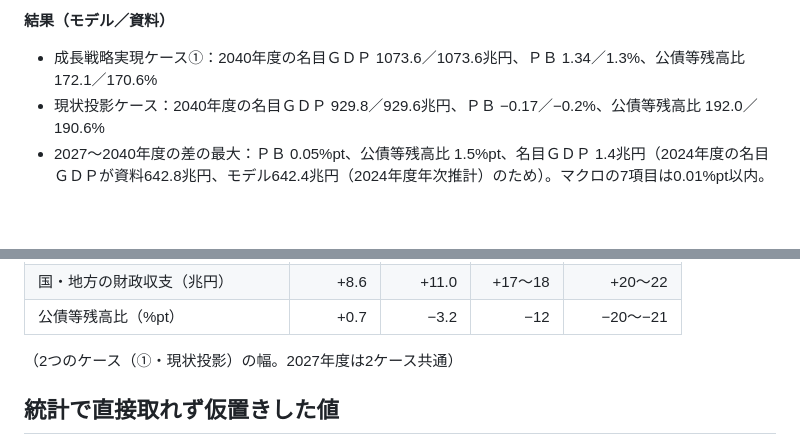
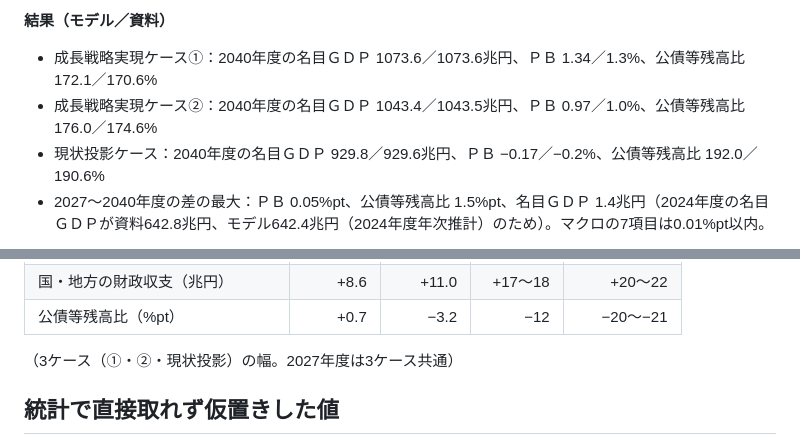
Before and after one commit to p72/cao-economic-fiscal-model, a Markdown page: README.md, 2 parts joined by grey strips. Drawn GitHub-style; blank space fills up the shorter version.

Commit message:
成長戦略実現ケース②を計算し、記事パート3に追加
Co-Authored-By: Claude Opus 5.5 <noreply@anthropic.com>
Claude-Session: https://claude.ai/code/session_01XkmtR6kXDesz9bJPDedt3B

```diff
--- a/README.md
+++ b/README.md
@@ -470,6 +470,7 @@ python src/plot_balance2607.py --series s1:base s1:noextra gen:noextra --name mi
 
 **結果（モデル／資料）**
 - 成長戦略実現ケース①：2040年度の名目ＧＤＰ 1073.6／1073.6兆円、ＰＢ 1.34／1.3%、公債等残高比 172.1／170.6%
+- 成長戦略実現ケース②：2040年度の名目ＧＤＰ 1043.4／1043.5兆円、ＰＢ 0.97／1.0%、公債等残高比 176.0／174.6%
 - 現状投影ケース：2040年度の名目ＧＤＰ 929.8／929.6兆円、ＰＢ −0.17／−0.2%、公債等残高比 192.0／190.6%
 - 2027〜2040年度の差の最大：ＰＢ 0.05%pt、公債等残高比 1.5%pt、名目ＧＤＰ 1.4兆円（2024年度の名目ＧＤＰが資料642.8兆円、モデル642.4兆円（2024年度年次推計）のため）。マクロの7項目は0.01%pt以内。
 
@@ -489,7 +490,7 @@ python src/plot_balance2607.py --series s1:base s1:noextra gen:noextra --name mi
 | 国・地方の財政収支（兆円） | +8.6 | +11.0 | +17〜18 | +20〜22 |
 | 公債等残高比（%pt） | +0.7 | −3.2 | −12 | −20〜−21 |
 
-（2つのケース（①・現状投影）の幅。2027年度は2ケース共通）
+（3ケース（①・②・現状投影）の幅。2027年度は3ケース共通）
 
 ## 統計で直接取れず仮置きした値
 
```
Also changed, not shown: docs/article_part3/04-3_2026-7版での中長期見通し.md (+44 -35 lines), docs/article_part3/04-3_chart_s2.png (added), output/balance2607_cases.png, output/balance2607_cases_noextra.png, output/balance2607_s2.png (added), 3 other files.
